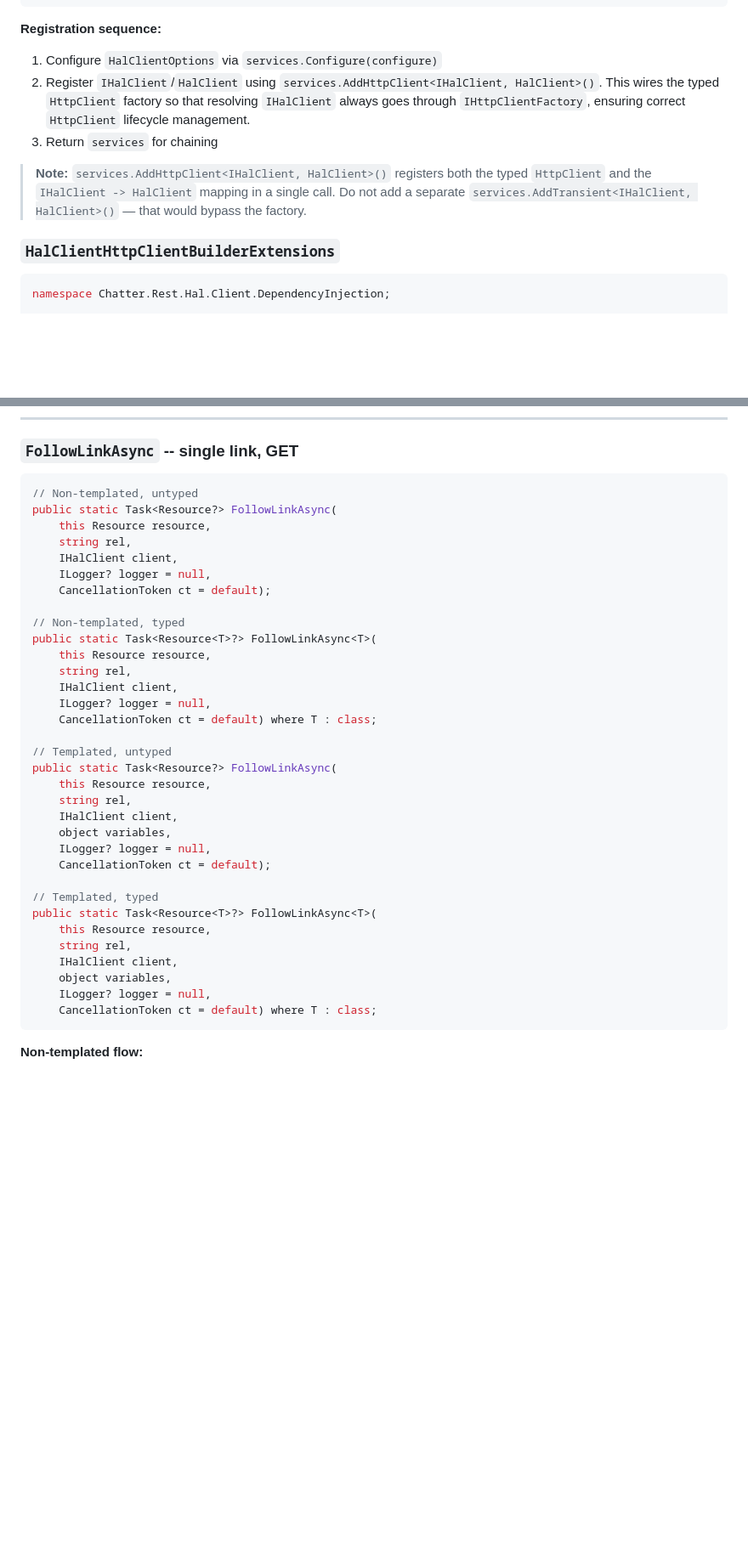
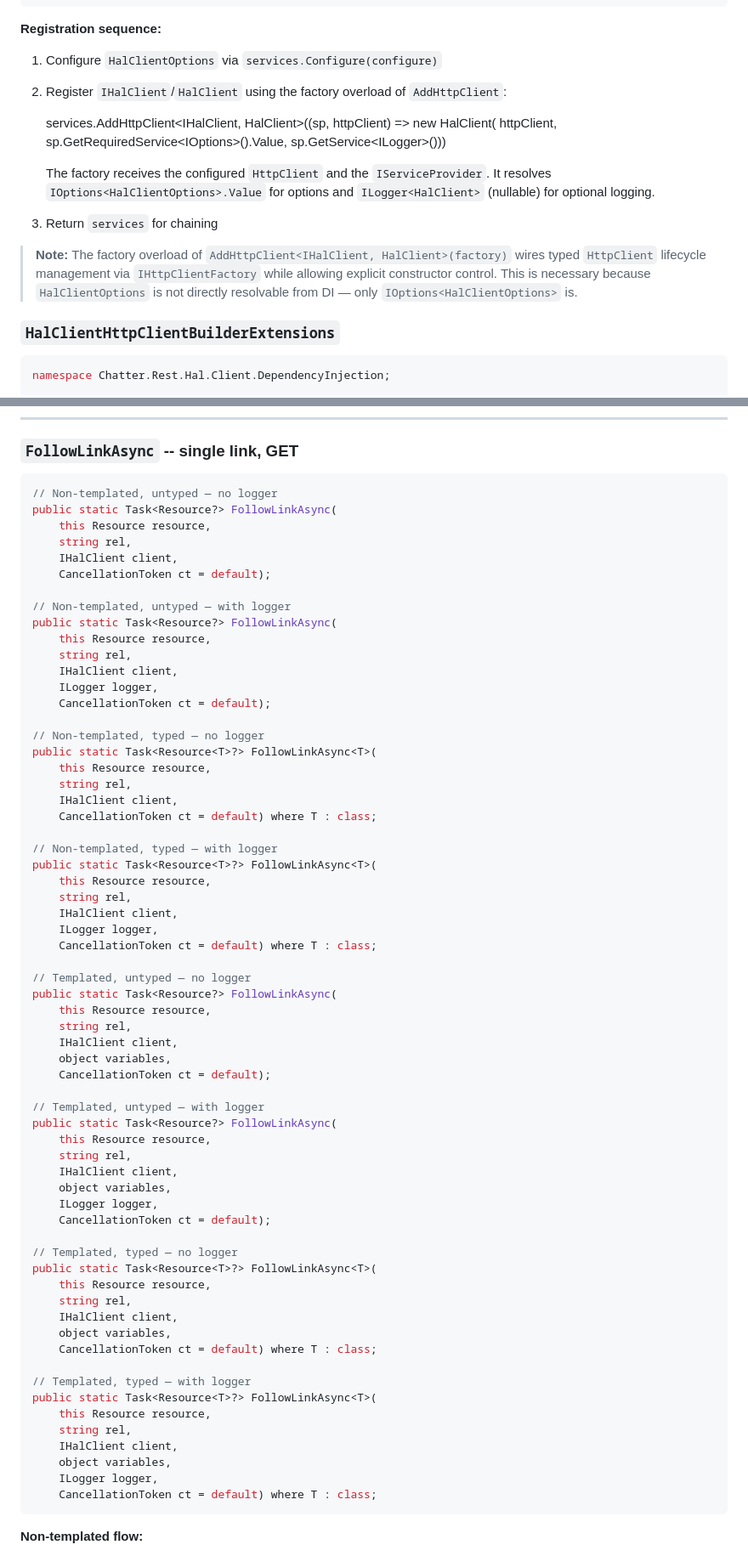
Before and after one commit to brenpike/Chatter.Rest.Hal, a Markdown page: docs/client/architecture.md, 2 parts joined by grey strips. Shown at 85% size. Drawn GitHub-style; blank space fills up the shorter version.

````diff
--- a/docs/client/architecture.md
+++ b/docs/client/architecture.md
@@ -299,12 +299,21 @@ public static class HalClientServiceCollectionExtensions
 
 **Registration sequence:**
 1. Configure `HalClientOptions` via `services.Configure(configure)`
-2. Register `IHalClient`/`HalClient` using `services.AddHttpClient<IHalClient, HalClient>()`.
-   This wires the typed `HttpClient` factory so that resolving `IHalClient` always goes
-   through `IHttpClientFactory`, ensuring correct `HttpClient` lifecycle management.
+2. Register `IHalClient`/`HalClient` using the factory overload of `AddHttpClient`:
+
+   services.AddHttpClient<IHalClient, HalClient>((sp, httpClient) =>
+       new HalClient(
+           httpClient,
+           sp.GetRequiredService<IOptions<HalClientOptions>>().Value,
+           sp.GetService<ILogger<HalClient>>()))
+
+   The factory receives the configured `HttpClient` and the `IServiceProvider`.
+   It resolves `IOptions<HalClientOptions>.Value` for options and
+   `ILogger<HalClient>` (nullable) for optional logging.
+
 3. Return `services` for chaining
 
-> **Note:** `services.AddHttpClient<IHalClient, HalClient>()` registers both the typed `HttpClient` and the `IHalClient -> HalClient` mapping in a single call. Do not add a separate `services.AddTransient<IHalClient, HalClient>()` — that would bypass the factory.
+> **Note:** The factory overload of `AddHttpClient<IHalClient, HalClient>(factory)` wires typed `HttpClient` lifecycle management via `IHttpClientFactory` while allowing explicit constructor control. This is necessary because `HalClientOptions` is not directly resolvable from DI — only `IOptions<HalClientOptions>` is.
 
 ### `HalClientHttpClientBuilderExtensions`
 
@@ -388,38 +397,68 @@ This resolution is used by all `FollowLinkAsync`, `FollowLinksAsync`, `PostToAsy
 ### `FollowLinkAsync` -- single link, GET
 
 ```csharp
-// Non-templated, untyped
+// Non-templated, untyped — no logger
 public static Task<Resource?> FollowLinkAsync(
     this Resource resource,
     string rel,
     IHalClient client,
-    ILogger? logger = null,
     CancellationToken ct = default);
 
-// Non-templated, typed
+// Non-templated, untyped — with logger
+public static Task<Resource?> FollowLinkAsync(
+    this Resource resource,
+    string rel,
+    IHalClient client,
+    ILogger logger,
+    CancellationToken ct = default);
+
+// Non-templated, typed — no logger
 public static Task<Resource<T>?> FollowLinkAsync<T>(
     this Resource resource,
     string rel,
     IHalClient client,
-    ILogger? logger = null,
     CancellationToken ct = default) where T : class;
 
-// Templated, untyped
+// Non-templated, typed — with logger
+public static Task<Resource<T>?> FollowLinkAsync<T>(
+    this Resource resource,
+    string rel,
+    IHalClient client,
+    ILogger logger,
+    CancellationToken ct = default) where T : class;
+
+// Templated, untyped — no logger
 public static Task<Resource?> FollowLinkAsync(
     this Resource resource,
     string rel,
     IHalClient client,
     object variables,
-    ILogger? logger = null,
     CancellationToken ct = default);
 
-// Templated, typed
+// Templated, untyped — with logger
+public static Task<Resource?> FollowLinkAsync(
+    this Resource resource,
+    string rel,
+    IHalClient client,
+    object variables,
+    ILogger logger,
+    CancellationToken ct = default);
+
+// Templated, typed — no logger
 public static Task<Resource<T>?> FollowLinkAsync<T>(
     this Resource resource,
     string rel,
     IHalClient client,
     object variables,
-    ILogger? logger = null,
+    CancellationToken ct = default) where T : class;
+
+// Templated, typed — with logger
+public static Task<Resource<T>?> FollowLinkAsync<T>(
+    this Resource resource,
+    string rel,
+    IHalClient client,
+    object variables,
+    ILogger logger,
     CancellationToken ct = default) where T : class;
 ```
 
````
Also changed, not shown: other parts of docs/client/architecture.md (+60 -16 lines).
